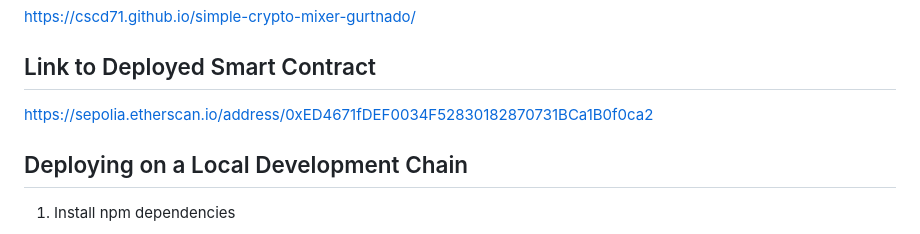
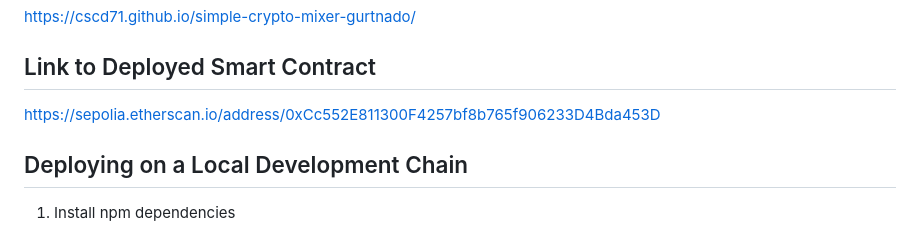
Before and after one commit to CSCD71/simple-crypto-mixer-gurtnado, a Markdown page: README.md, the part around the change. Rendered like a GitHub page.

Commit message:
fix link to deployed contract

```diff
--- a/README.md
+++ b/README.md
@@ -6,7 +6,7 @@ https://cscd71.github.io/simple-crypto-mixer-gurtnado/
 
 ## Link to Deployed Smart Contract
 
-https://sepolia.etherscan.io/address/0xED4671fDEF0034F52830182870731BCa1B0f0ca2
+https://sepolia.etherscan.io/address/0xCc552E811300F4257bf8b765f906233D4Bda453D
 
 ## Deploying on a Local Development Chain
 
```
